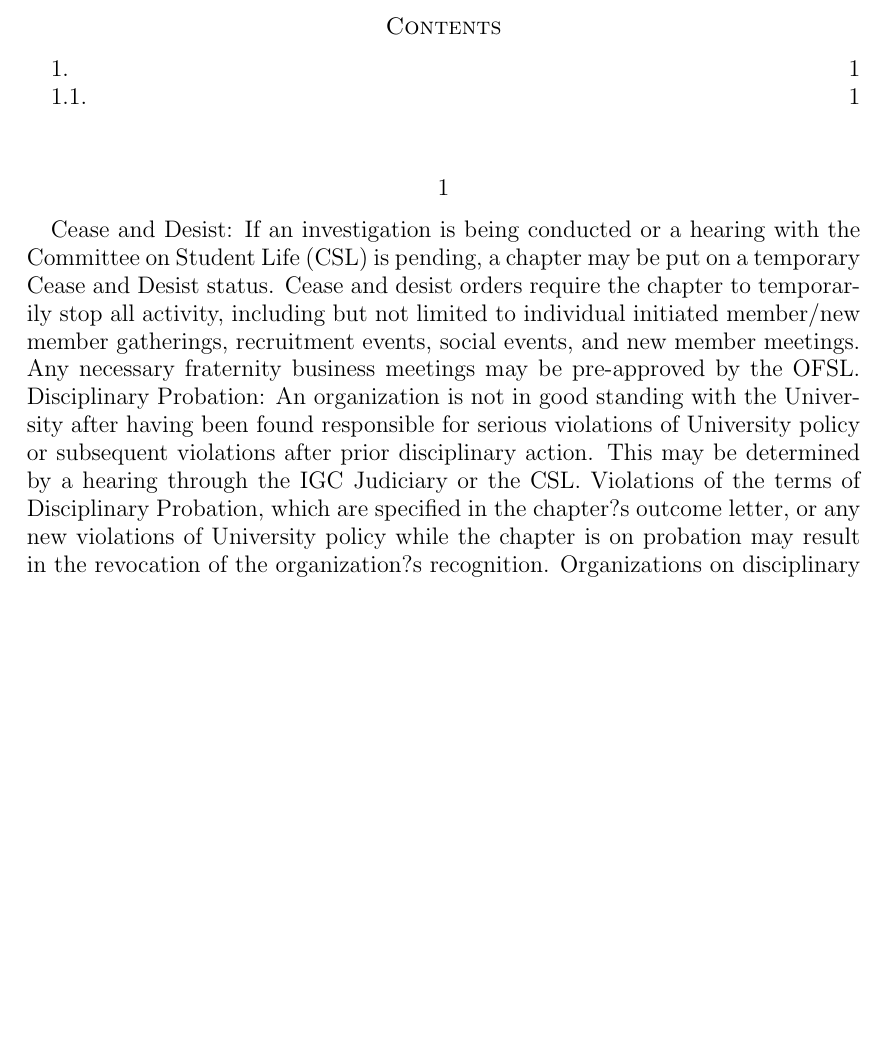
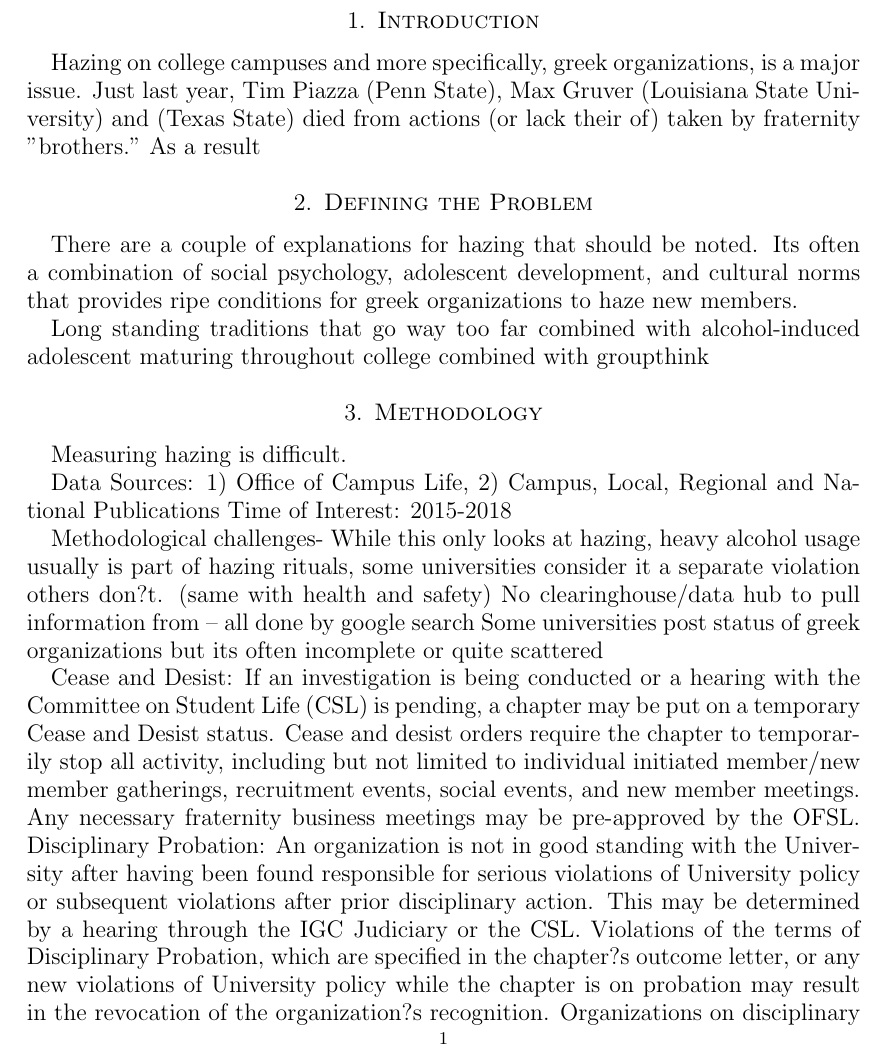
Before and after one commit to jordanbarth/hazinggreeklife, a LaTeX paper (Hazing Report.tex): part of the page before the commit and part of page 1 of 2 after it, cut at the place of the change, the shorter picture padded with empty space. Compiled offline with pdfLaTeX.

Commit message:
4/26 11:15am
Post-presentation materials

```diff
--- a/Hazing Report.tex
+++ b/Hazing Report.tex
@@ -13,9 +13,28 @@
 \begin{document}
 
 \maketitle
-\tableofcontents
 
-\section{}
+\section{Introduction}
+
+Hazing on college campuses and more specifically, greek organizations, is a major issue. Just last year, Tim Piazza (Penn State), Max Gruver (Louisiana State University) and (Texas State) died from actions (or lack their of) taken by fraternity "brothers." As a result
+
+\section{Defining the Problem}
+
+There are a couple of explanations for hazing that should be noted. Its often a combination of social psychology, adolescent development, and cultural norms that provides ripe conditions for greek organizations to haze new members.
+
+Long standing traditions that go way too far combined with alcohol-induced adolescent maturing throughout college combined with groupthink
+
+\section{Methodology}
+
+Measuring hazing is difficult.
+
+Data Sources: 1) Office of Campus Life, 2) Campus, Local, Regional and National Publications
+Time of Interest: 2015-2018
+
+Methodological challenges- While this only looks at hazing, heavy alcohol usage usually is part of hazing rituals, some universities consider it a separate violation others don?t. (same with health and safety)
+No clearinghouse/data hub to pull information from -- all done by google search
+Some universities post status of greek organizations but its often incomplete or quite scattered
+
 
 Cease and Desist: If an investigation is being conducted or a hearing with the Committee on Student Life (CSL) is pending, a chapter may be put on a temporary Cease and Desist status. Cease and desist orders require the chapter to temporarily stop all activity, including but not limited to individual initiated member/new member gatherings, recruitment events, social events, and new member meetings. Any necessary fraternity business meetings may be pre-approved by the OFSL.
 Disciplinary Probation: An organization is not in good standing with the University after having been found responsible for serious violations of University policy or subsequent violations after prior disciplinary action. This may be determined by a hearing through the IGC Judiciary or the CSL. Violations of the terms of Disciplinary Probation, which are specified in the chapter?s outcome letter, or any new violations of University policy while the chapter is on probation may result in the revocation of the organization?s recognition.  Organizations on disciplinary probation are permitted to conduct operations as usual unless additional modifications to operating status are made in the chapter outcome letter.
```
Also changed, not shown: Presentation 4.25 copy.pdf (added), 2 other files.
